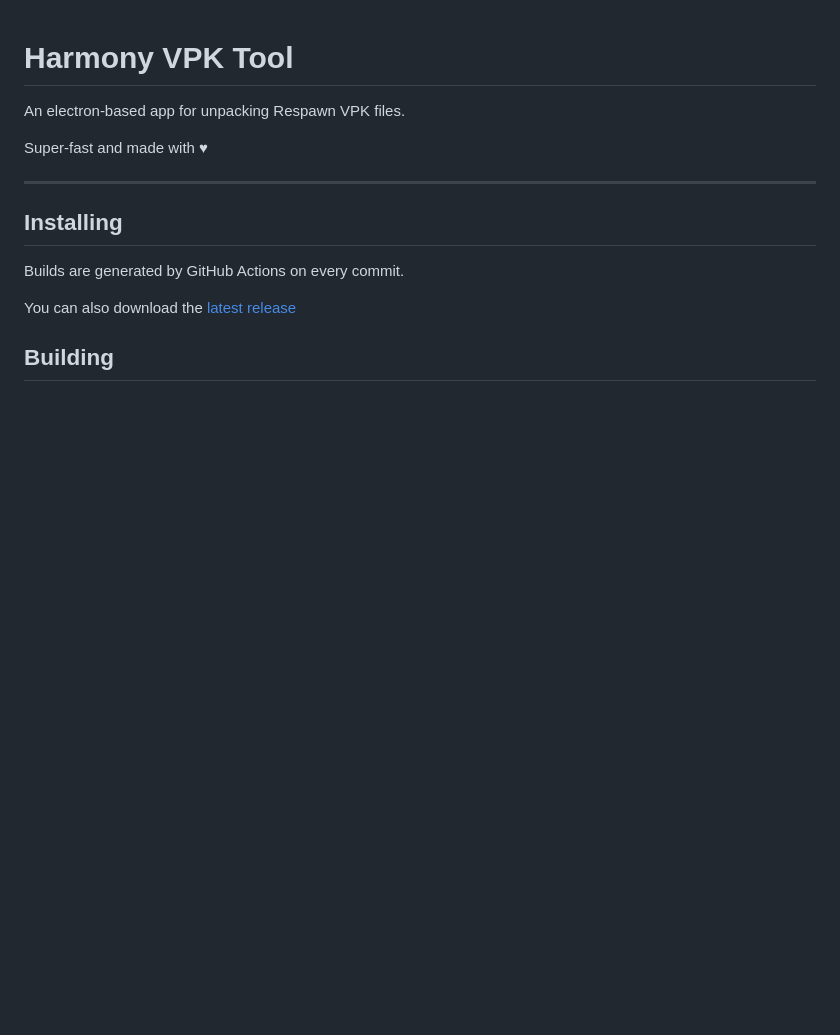
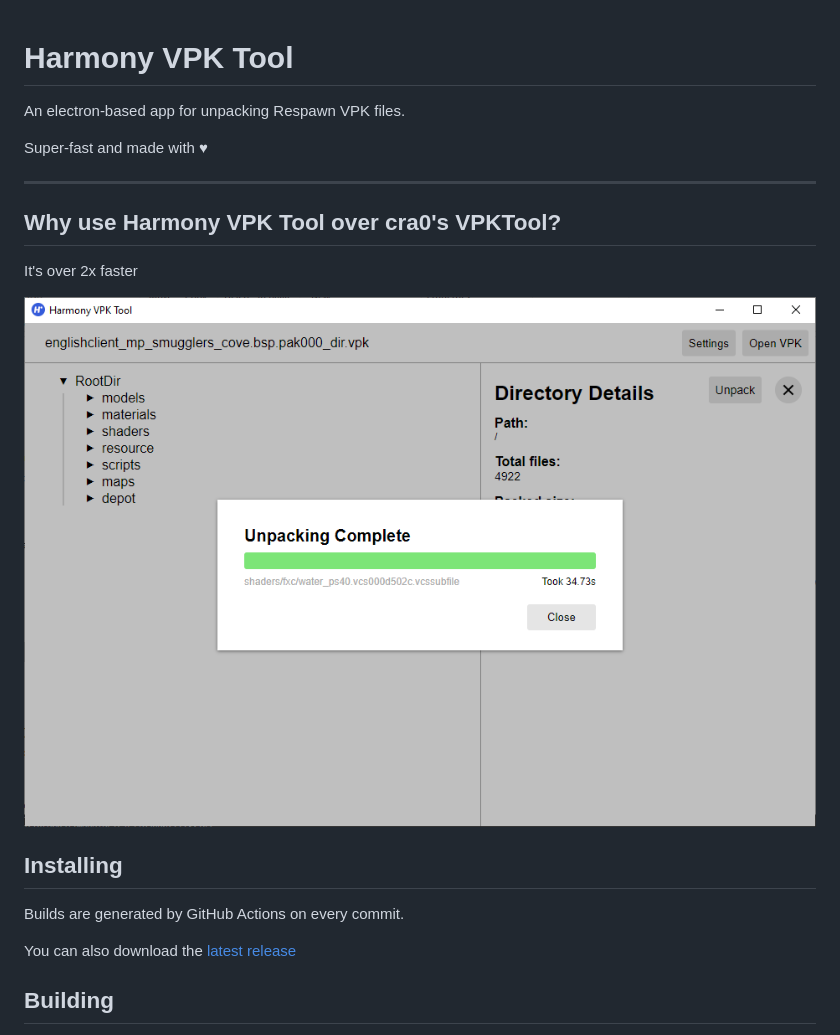
Before and after one commit to harmonytf/HarmonyVPKTool, a Markdown page: README.md, the part around the change. Drawn GitHub-style; pictures changed too: screenshots/smugglers_cove_done.png (added); blank space fills up the shorter version.

Commit message:
Brag about speed in readme [skip ci]

```diff
--- a/README.md
+++ b/README.md
@@ -4,6 +4,11 @@ An electron-based app for unpacking Respawn VPK files.
 Super-fast and made with ♥
 
 ----
+
+## Why use Harmony VPK Tool over cra0's VPKTool?
+It's over 2x faster
+
+![](/screenshots/smugglers_cove_done.png?raw=true)
 
 ## Installing
 Builds are generated by GitHub Actions on every commit.
```
Also changed, not shown: 1 other file.
